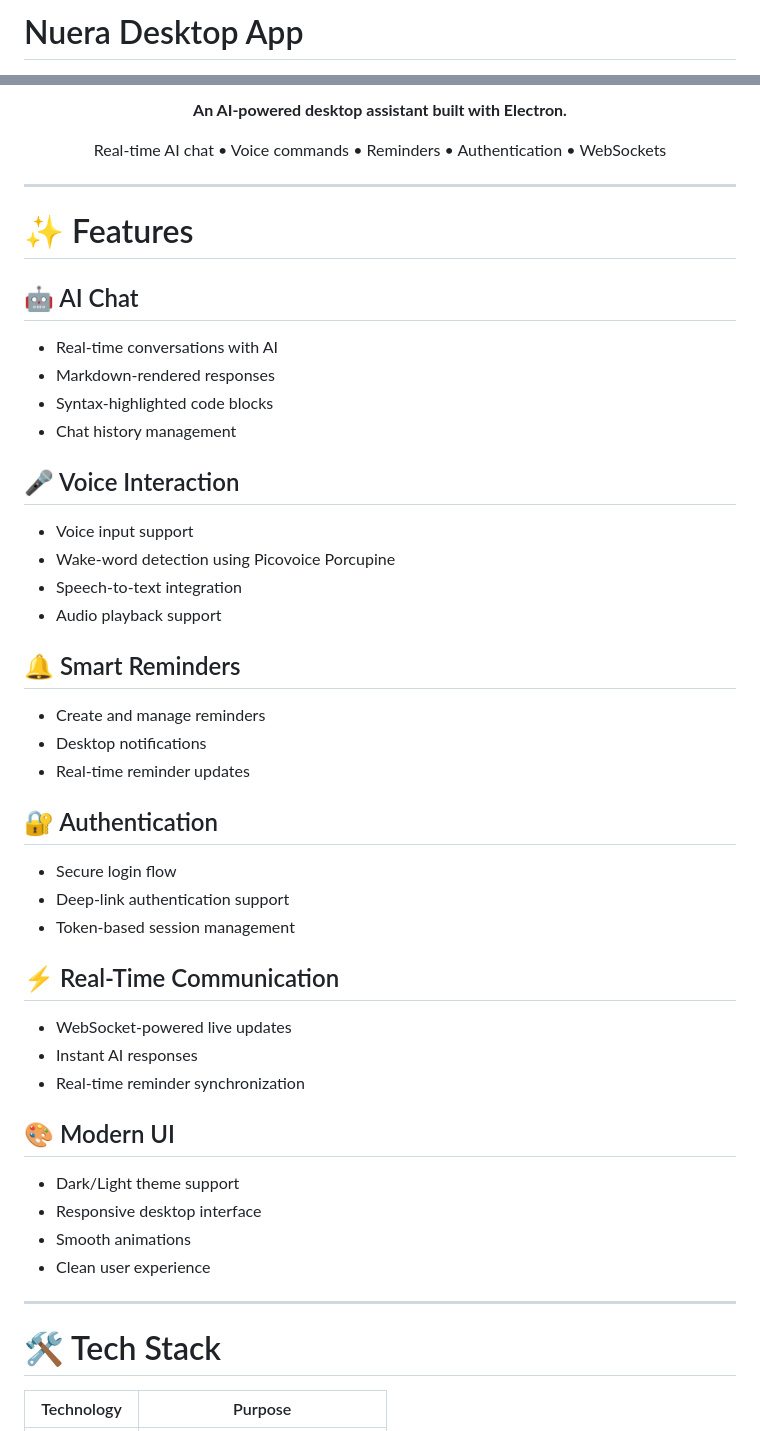
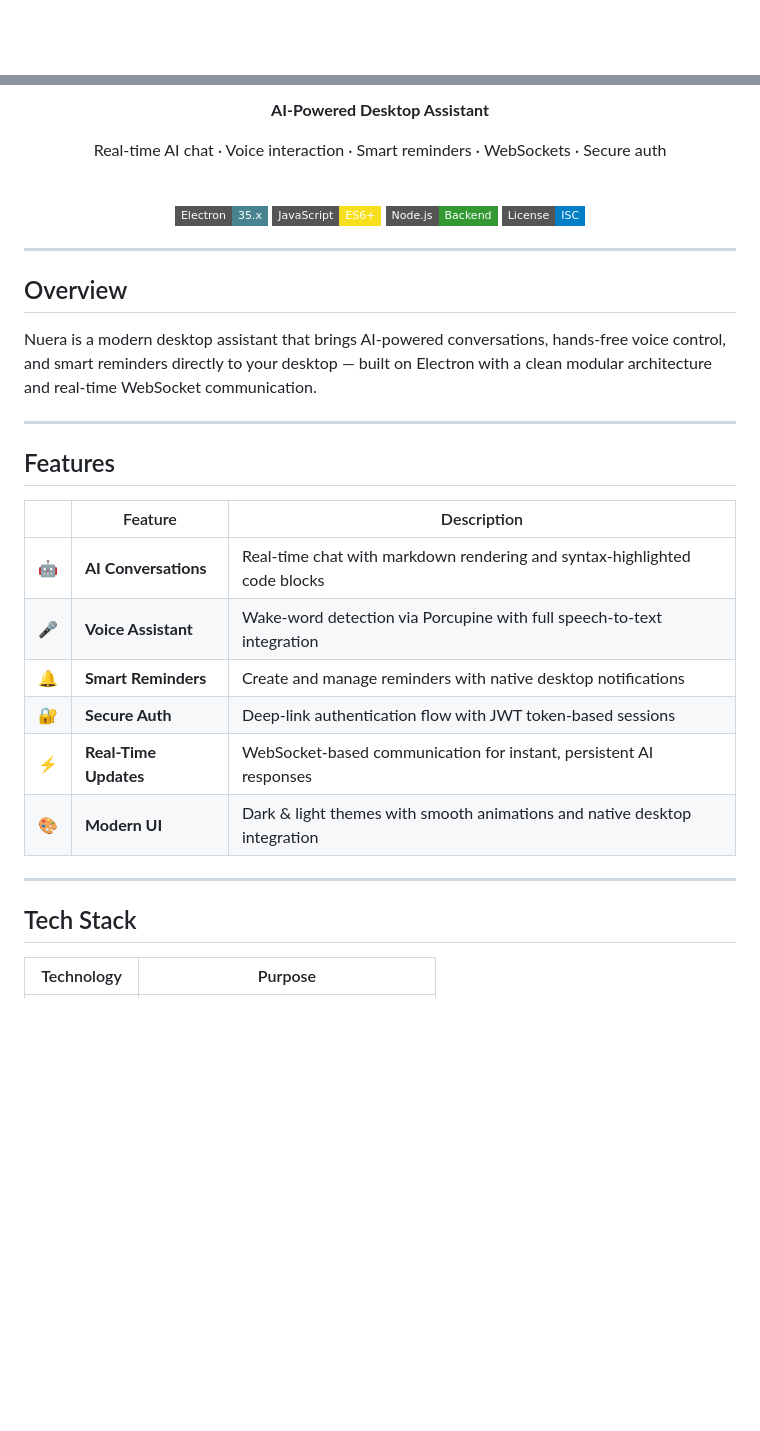
Before and after one commit to EzAkshat/Nuera_App, a Markdown page: README.md, 2 parts joined by grey strips. Drawn GitHub-style; badges without logos; blank space fills up the shorter version.

```diff
--- a/README.md
+++ b/README.md
@@ -1,2 +1,2 @@
-# Nuera Desktop App
+<div align="center">
 
@@ -6,52 +4,39 @@
 
-<p align="center">
-  <b>An AI-powered desktop assistant built with Electron.</b>
-</p>
+**AI-Powered Desktop Assistant**
 
-<p align="center">
-  Real-time AI chat • Voice commands • Reminders • Authentication • WebSockets
-</p>
+Real-time AI chat · Voice interaction · Smart reminders · WebSockets · Secure auth
+
+<br/>
+
+[![Electron](https://img.shields.io/badge/Electron-35.x-47848F?style=flat-square&logo=electron&logoColor=white)](https://www.electronjs.org/)
+[![JavaScript](https://img.shields.io/badge/JavaScript-ES6+-F7DF1E?style=flat-square&logo=javascript&logoColor=black)](https://developer.mozilla.org/en-US/docs/Web/JavaScript)
+[![Node.js](https://img.shields.io/badge/Node.js-Backend-339933?style=flat-square&logo=node.js&logoColor=white)](https://nodejs.org/)
+[![License](https://img.shields.io/badge/License-ISC-blue?style=flat-square)](./LICENSE)
+
+</div>
 
 ---
 
-# ✨ Features
+## Overview
 
-## 🤖 AI Chat
-- Real-time conversations with AI
-- Markdown-rendered responses
-- Syntax-highlighted code blocks
-- Chat history management
-
-## 🎤 Voice Interaction
-- Voice input support
-- Wake-word detection using Picovoice Porcupine
-- Speech-to-text integration
-- Audio playback support
-
-## 🔔 Smart Reminders
-- Create and manage reminders
-- Desktop notifications
-- Real-time reminder updates
-
-## 🔐 Authentication
-- Secure login flow
-- Deep-link authentication support
-- Token-based session management
-
-## ⚡ Real-Time Communication
-- WebSocket-powered live updates
-- Instant AI responses
-- Real-time reminder synchronization
-
-## 🎨 Modern UI
-- Dark/Light theme support
-- Responsive desktop interface
-- Smooth animations
-- Clean user experience
+Nuera is a modern desktop assistant that brings AI-powered conversations, hands-free voice control, and smart reminders directly to your desktop — built on Electron with a clean modular architecture and real-time WebSocket communication.
 
 ---
 
-# 🛠️ Tech Stack
+## Features
+
+| | Feature | Description |
+|---|---|---|
+| 🤖 | **AI Conversations** | Real-time chat with markdown rendering and syntax-highlighted code blocks |
+| 🎤 | **Voice Assistant** | Wake-word detection via Porcupine with full speech-to-text integration |
+| 🔔 | **Smart Reminders** | Create and manage reminders with native desktop notifications |
+| 🔐 | **Secure Auth** | Deep-link authentication flow with JWT token-based sessions |
+| ⚡ | **Real-Time Updates** | WebSocket-based communication for instant, persistent AI responses |
+| 🎨 | **Modern UI** | Dark & light themes with smooth animations and native desktop integration |
+
+---
+
+## Tech Stack
 
 | Technology | Purpose |
 |---|---|
```
Also changed, not shown: other parts of README.md (+68 -133 lines).
